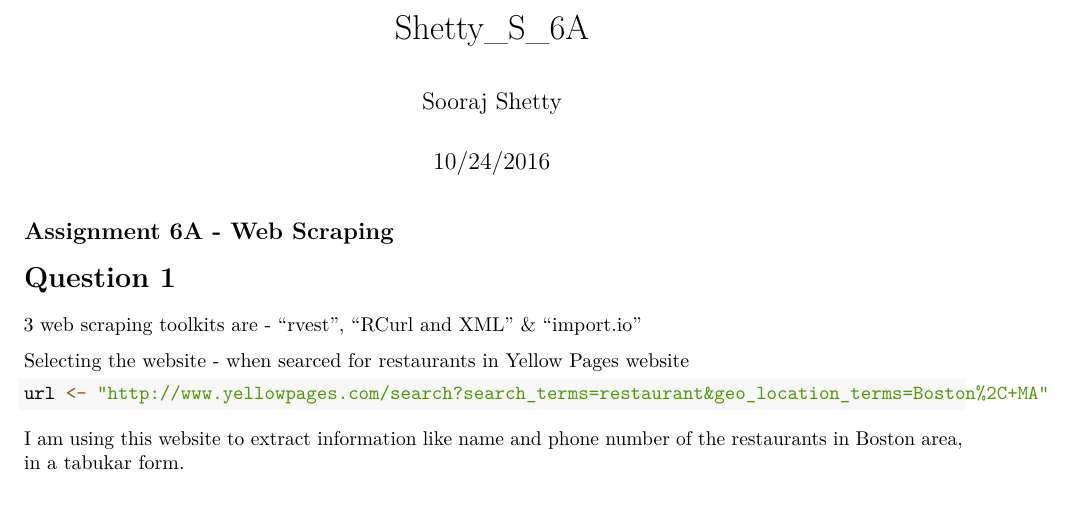
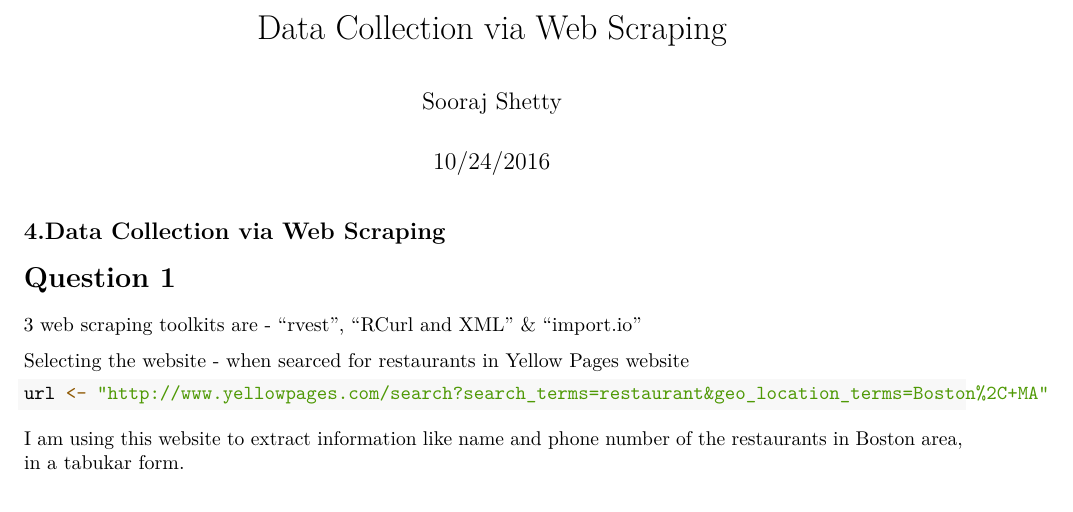
Before and after one commit to SoorajRS/Collecting-Storing-and-Retrieving-Data, an R Markdown document (4.Data Collection via Web Scraping.Rmd): part of page 1 of 3, cut at the place of the change. Rendered offline with R 4.5, knitr and Pandoc, then LaTeX, with nearby package versions; some code elsewhere in the file could not run offline.

Commit message:
Update 4.Data Collection via Web Scraping.Rmd

````diff
--- a/4.Data Collection via Web Scraping.Rmd
+++ b/4.Data Collection via Web Scraping.Rmd
@@ -1,5 +1,5 @@
 ---
-title: "Shetty_S_6A"
+title: "Data Collection via Web Scraping"
 author: "Sooraj Shetty"
 date: "10/24/2016"
 output: pdf_document
@@ -9,7 +9,7 @@ output: pdf_document
 knitr::opts_chunk$set(echo = TRUE)
 ```
 
-## Assignment 6A - Web Scraping
+## 4.Data Collection via Web Scraping
 
 # Question 1
 3 web scraping toolkits are - "rvest", "RCurl and XML" & "import.io"
````
